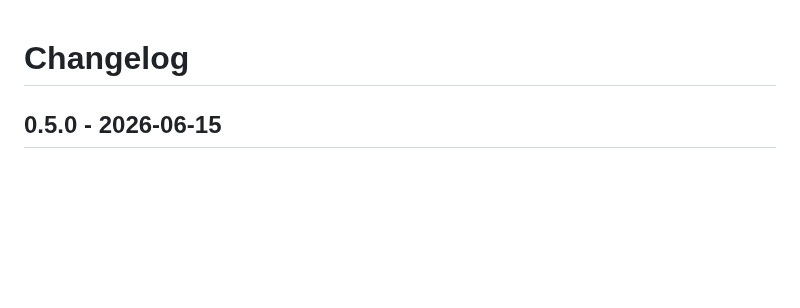
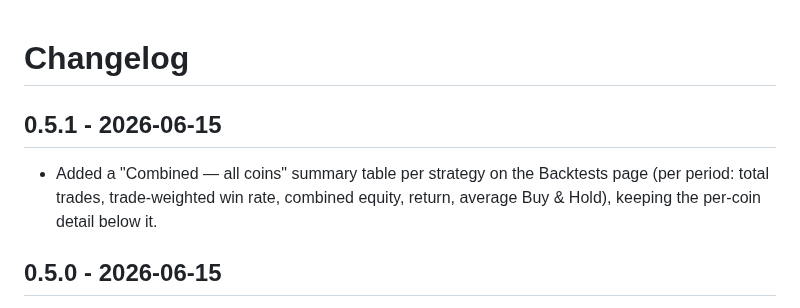
Before and after one commit to castoldi/coinbase-day-trader-v1, a Markdown page: CHANGELOG.md, the part around the change. Rendered like a GitHub page; blank space fills up the shorter version.

```diff
--- a/CHANGELOG.md
+++ b/CHANGELOG.md
@@ -1,4 +1,8 @@
 # Changelog
+
+## 0.5.1 - 2026-06-15
+
+- Added a "Combined — all coins" summary table per strategy on the Backtests page (per period: total trades, trade-weighted win rate, combined equity, return, average Buy & Hold), keeping the per-coin detail below it.
 
 ## 0.5.0 - 2026-06-15
 
```
Also changed, not shown: screenshots/dashboard-backtests.png, 9 other files.
